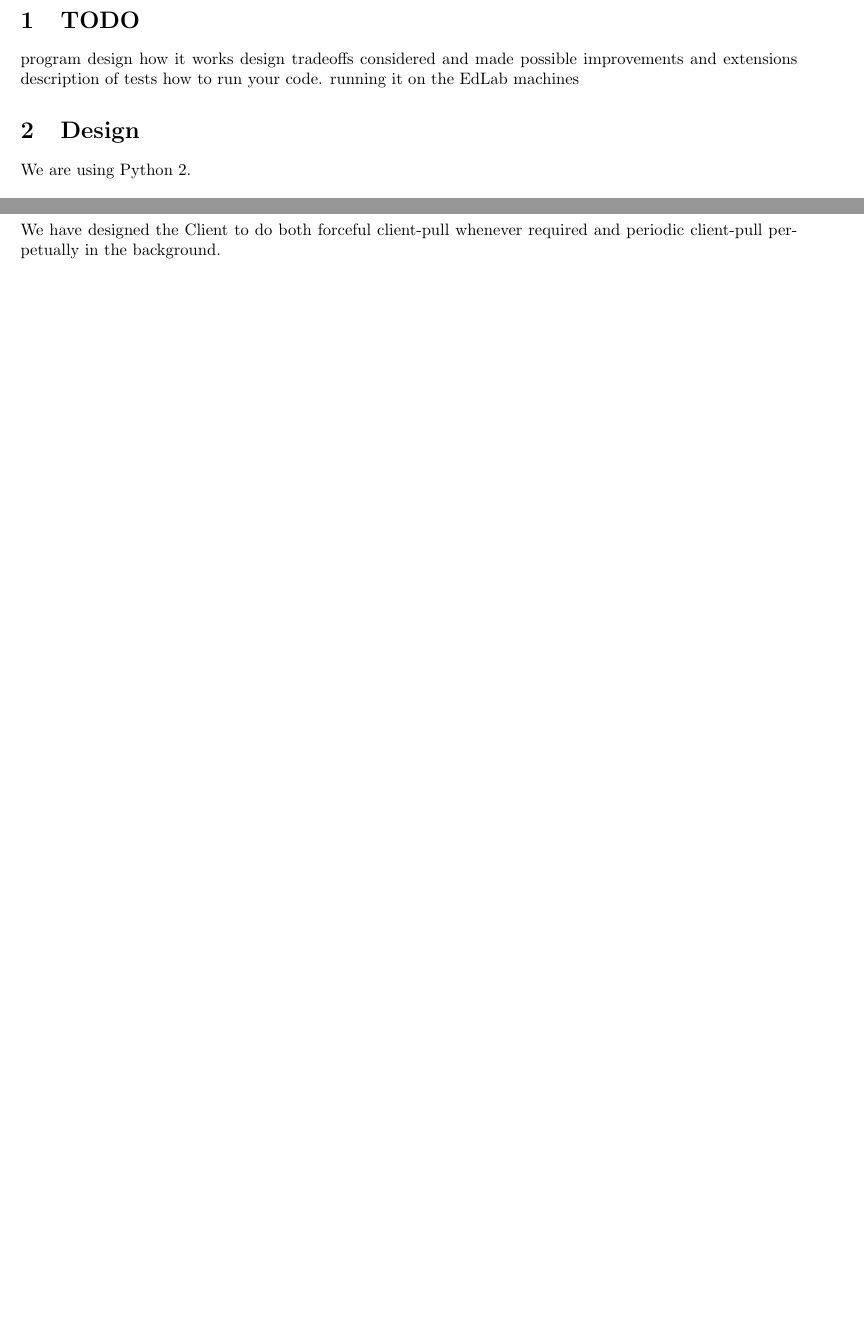
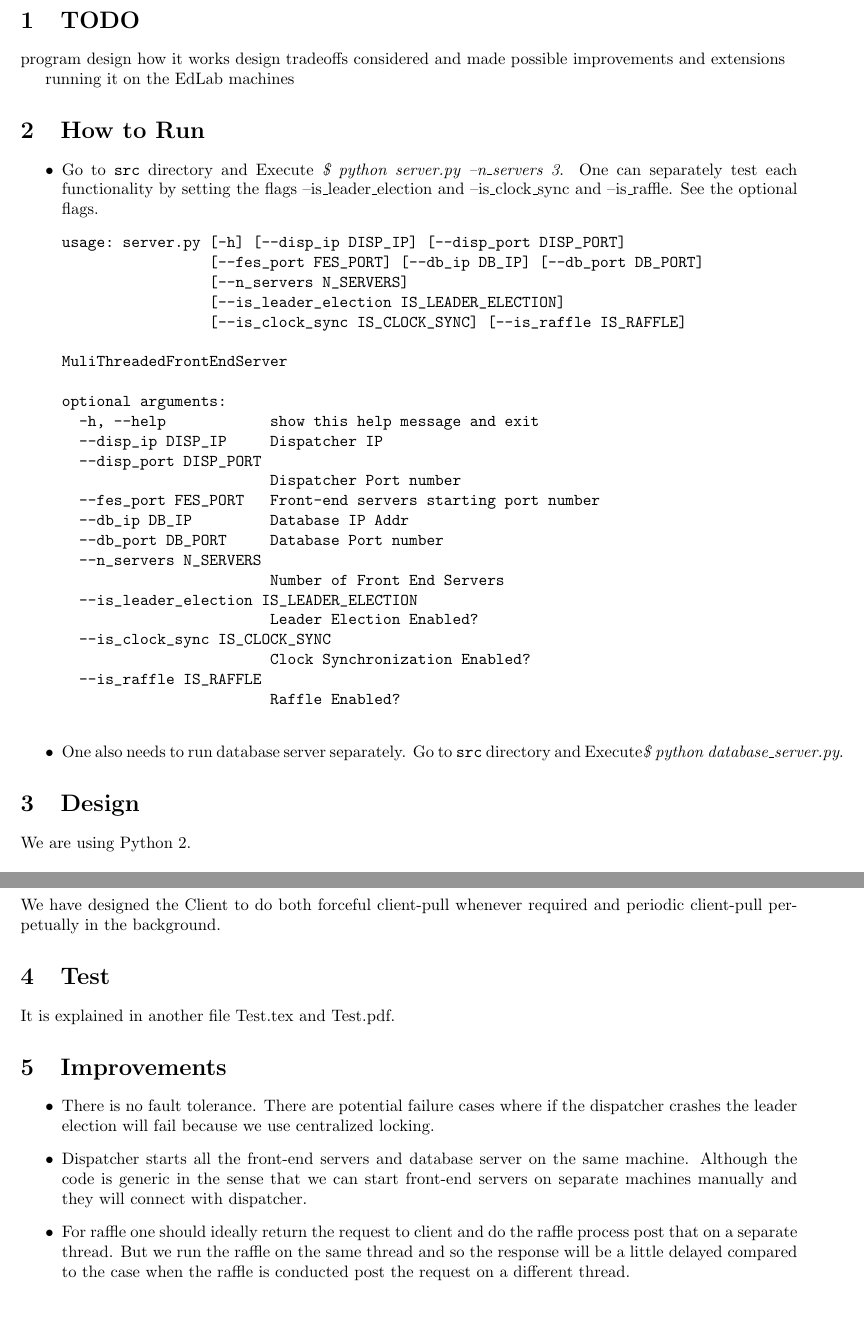
Before and after one commit to umass-cs677-archives/lab2-abhinav_gaurav, a LaTeX document (doc/design.tex): two parts of pages 1 and 2 of 2 before the commit and two parts of pages 1 and 3 of 3 after it, joined at a grey line, cut so that both start at the same text, the shorter picture padded with empty space. Compiled offline with pdfLaTeX.

Commit message:
almost done

```diff
--- a/doc/design.tex
+++ b/doc/design.tex
@@ -14,9 +14,44 @@ program design
 how it works
 design tradeoffs considered and made
 possible improvements and extensions
-description of tests
-how to run your code.
+
+
 running it on the EdLab machines
+
+\section{How to Run}
+\begin{itemize}
+\item Go to {\tt src} directory and Execute {\it \$ python server.py --n\_servers 3}. One can separately test each functionality by setting the flags --is\_leader\_election and --is\_clock\_sync and --is\_raffle. See the optional flags.
+\begin{Verbatim}[commandchars=\\\{\}]
+usage: server.py [-h] [--disp_ip DISP_IP] [--disp_port DISP_PORT]
+                 [--fes_port FES_PORT] [--db_ip DB_IP] [--db_port DB_PORT]
+                 [--n_servers N_SERVERS]
+                 [--is_leader_election IS_LEADER_ELECTION]
+                 [--is_clock_sync IS_CLOCK_SYNC] [--is_raffle IS_RAFFLE]
+
+MuliThreadedFrontEndServer
+
+optional arguments:
+  -h, --help            show this help message and exit
+  --disp_ip DISP_IP     Dispatcher IP
+  --disp_port DISP_PORT
+                        Dispatcher Port number
+  --fes_port FES_PORT   Front-end servers starting port number
+  --db_ip DB_IP         Database IP Addr
+  --db_port DB_PORT     Database Port number
+  --n_servers N_SERVERS
+                        Number of Front End Servers
+  --is_leader_election IS_LEADER_ELECTION
+                        Leader Election Enabled?
+  --is_clock_sync IS_CLOCK_SYNC
+                        Clock Synchronization Enabled?
+  --is_raffle IS_RAFFLE
+                        Raffle Enabled?
+
+\end{Verbatim}
+\item One also needs to run database server separately. Go to {\tt src} directory and Execute{\it \$ python database\_server.py}.
+\end{itemize}
+
+
 \section{Design}
 We are using Python 2.
 
@@ -75,4 +106,13 @@ Uses Multiple Inheritance to achieve this.
 \subsection{Client}
 We have designed the Client to do both forceful client-pull whenever required and periodic client-pull perpetually in the background.
 
+\section{Test}
+It is explained in another file Test.tex and Test.pdf.
+
+\section{Improvements}
+\begin{itemize}
+\item There is no fault tolerance. There are potential failure cases where if the dispatcher crashes the leader election will fail because we use centralized locking.
+\item Dispatcher starts all the front-end servers and database server on the same machine. Although the code is generic in the sense that we can start front-end servers on separate machines manually and they will connect with dispatcher.
+\item For raffle one should ideally return the request to client and do the raffle process post that on a separate thread. But we run the raffle on the same thread and so the response will be a little delayed compared to the case when the raffle is conducted post the request on a different thread.
+\end{itemize}
 \end{document}
```
Also changed, not shown: doc/design.tex (14 more changed lines).
